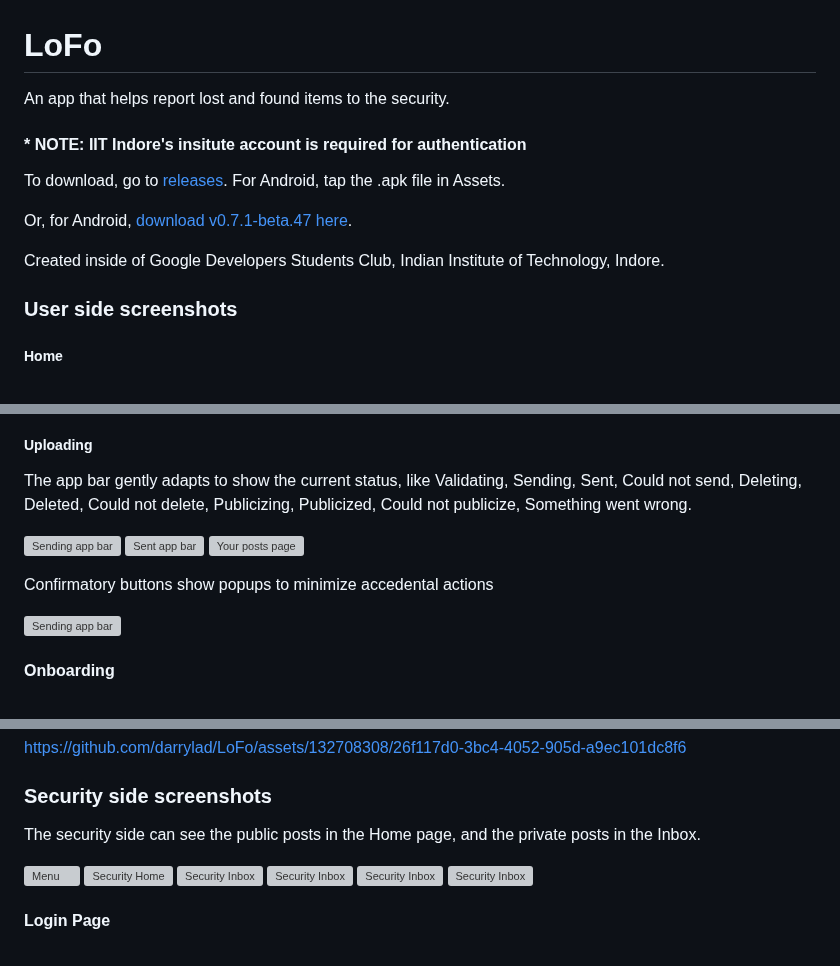
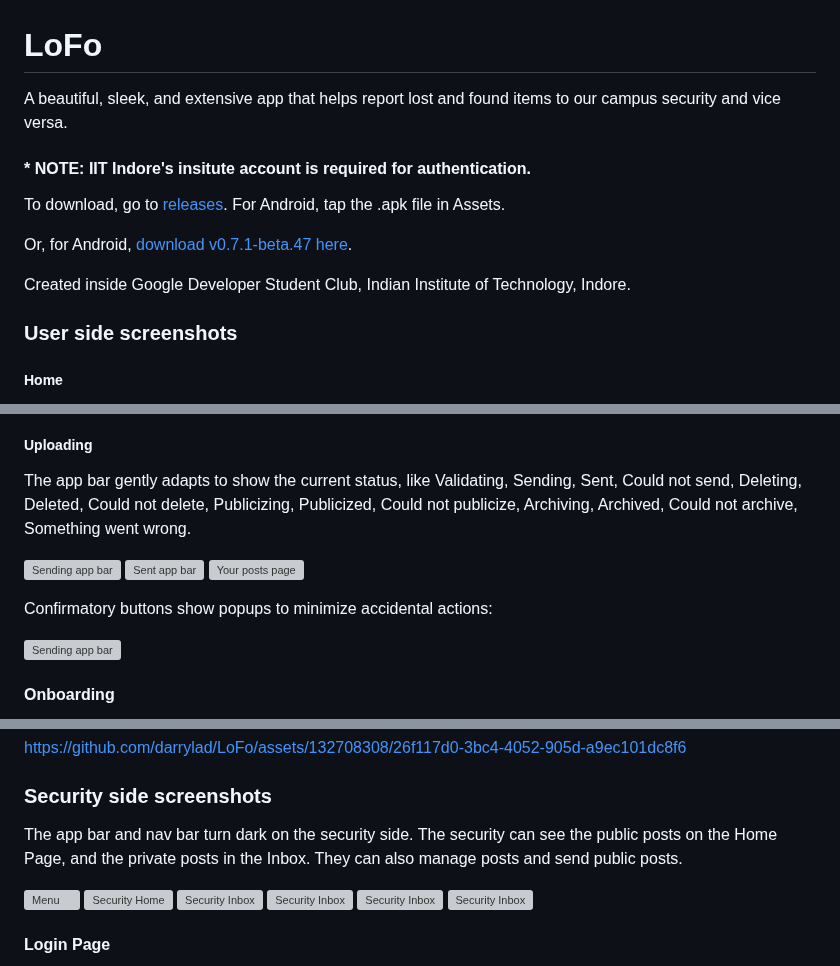
Before and after one commit to darrylad/LoFo, a Markdown page: README.md, 3 parts joined by grey strips. Rendered like a GitHub page; grey boxes are pictures that could not be loaded.

Commit message:
Revise README for clarity and detail
Updated the README.md to enhance app description, fix typos, and clarify features.

```diff
--- a/README.md
+++ b/README.md
@@ -1,14 +1,14 @@
 # LoFo
 
-An app that helps report lost and found items to the security.
+A beautiful, sleek, and extensive app that helps report lost and found items to our campus security and vice versa.
 
-#### * NOTE: IIT Indore's insitute account is required for authentication
+#### * NOTE: IIT Indore's insitute account is required for authentication.
 
 To download, go to [releases](https://github.com/darrylad/LoFo/releases). For Android, tap the .apk file in Assets.
 
 Or, for Android, [download v0.7.1-beta.47 here](https://github.com/darrylad/LoFo/releases/download/v0.7.1-beta.47/app-arm64-v8a-release.apk).
 
-Created inside of Google Developers Students Club, Indian Institute of Technology, Indore.
+Created inside Google Developer Student Club, Indian Institute of Technology, Indore.
 
 ### User side screenshots
 
@@ -22,11 +19,11 @@ Created inside of Google Developers Students Club, Indian Institute of Technolog
 
 ##### Uploading
 
-The app bar gently adapts to show the current status, like Validating, Sending, Sent, Could not send, Deleting, Deleted, Could not delete, Publicizing, Publicized, Could not publicize, Something went wrong.
+The app bar gently adapts to show the current status, like Validating, Sending, Sent, Could not send, Deleting, Deleted, Could not delete, Publicizing, Publicized, Could not publicize, Archiving, Archived, Could not archive, Something went wrong.
 
 <img width="250" alt="Sending app bar" src="https://github.com/darrylad/LoFo/assets/132708308/dec6774a-5752-4c30-b30f-36e1b5fa80fe"> <img width="250" alt="Sent app bar" src="https://github.com/darrylad/LoFo/assets/132708308/15a9741f-9566-4fb3-b10d-a1d94cf59769"> <img width="250" alt="Your posts page" src="https://github.com/darrylad/LoFo/assets/132708308/8b97a214-36d8-47de-a7f5-c73046e9fef0">
 
-Confirmatory buttons show popups to minimize accedental actions
+Confirmatory buttons show popups to minimize accidental actions:
 
 <img width="250" alt="Sending app bar" src="https://github.com/darrylad/LoFo/assets/132708308/36d96a95-9247-469f-82fc-9b0fbe3c5a6b">
 
@@ -46,7 +44,7 @@ https://github.com/user-attachments/assets/53e7f7d9-6995-4f07-a913-defddae32c47
 
 ### Security side screenshots
 
-The security side can see the public posts in the Home page, and the private posts in the Inbox.
+The app bar and nav bar turn dark on the security side. The security can see the public posts on the Home Page, and the private posts in the Inbox. They can also manage posts and send public posts.
 
 <img width="250" alt="Menu" src="https://github.com/darrylad/LoFo/assets/132708308/3560dd58-e60a-48fa-96c2-54034a73c648"> <img width="250" alt="Security Home" src="https://github.com/darrylad/LoFo/assets/132708308/e9e27bbe-3def-469a-80c5-f939f2bd46eb"> <img width="250" alt="Security Inbox" src="https://github.com/darrylad/LoFo/assets/132708308/13bc4deb-abde-457b-a9a1-e472b42ae75f">
 <img width="250" alt="Security Inbox" src="https://github.com/darrylad/LoFo/assets/132708308/53f56dbf-cb0f-429a-b875-254059a995cd"> <img width="250" alt="Security Inbox" src="https://github.com/darrylad/LoFo/assets/132708308/b9a19107-4ec6-4c11-bab5-673fab204538"> <img width="250" alt="Security Inbox" src="https://github.com/darrylad/LoFo/assets/132708308/b972a927-56fa-4d7d-88b5-94295e8324e3">
```
Also changed, not shown: other parts of README.md (+6 -5 lines).
